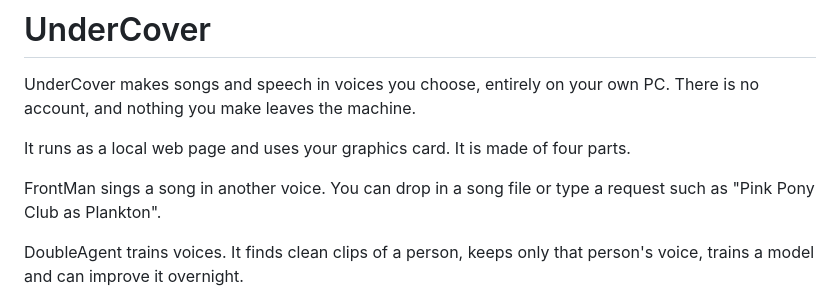
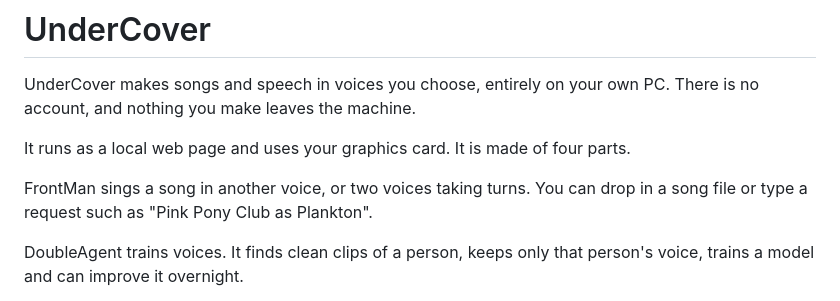
Before and after one commit to KennethMercer/UnderCover, a Markdown page: README.md, the part around the change. GitHub-like rendering.

```diff
--- a/README.md
+++ b/README.md
@@ -5,8 +5,8 @@ make leaves the machine.
 
 It runs as a local web page and uses your graphics card. It is made of four parts.
 
-FrontMan sings a song in another voice. You can drop in a song file or type a request such as "Pink Pony Club as
-Plankton".
+FrontMan sings a song in another voice, or two voices taking turns. You can drop in a song file or type a request such
+as "Pink Pony Club as Plankton".
 
 DoubleAgent trains voices. It finds clean clips of a person, keeps only that person's voice, trains a model and can
 improve it overnight.
```
Also changed, not shown: CHANGELOG.md (+10 -0 lines), docs/ARCHITECTURE.md (+3 -1 lines).
